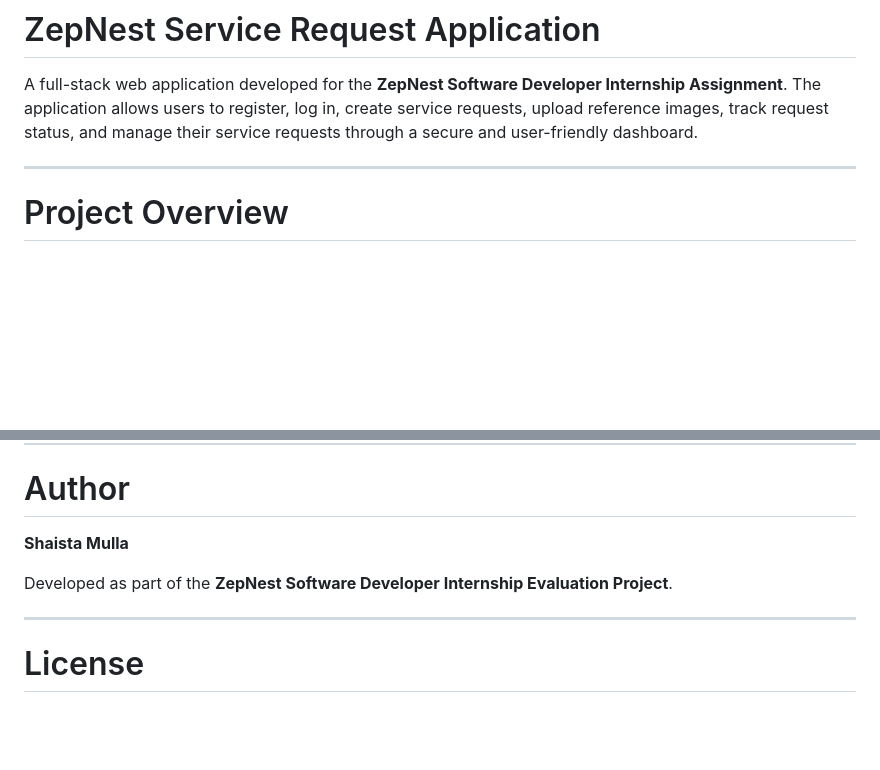
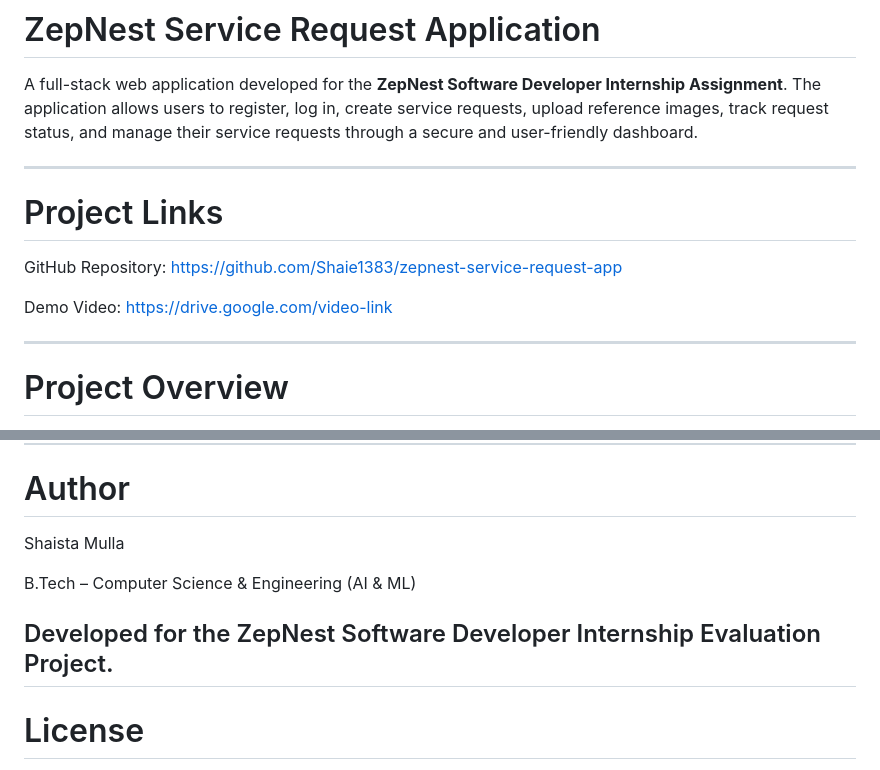
Before and after one commit to Shaie1383/zepnest-service-request-app, a Markdown page: README.md, 2 parts joined by grey strips. Drawn GitHub-style; blank space fills up the shorter version.

```diff
--- a/README.md
+++ b/README.md
@@ -3,7 +3,15 @@
 A full-stack web application developed for the **ZepNest Software Developer Internship Assignment**. The application allows users to register, log in, create service requests, upload reference images, track request status, and manage their service requests through a secure and user-friendly dashboard.
 
 ---
+# Project Links
 
+GitHub Repository:
+https://github.com/Shaie1383/zepnest-service-request-app
+
+Demo Video:
+[https://drive.google.com/video-link](https://drive.google.com/file/d/1SlelP1KtAoXPt-7jzbnLVIVSs860HT9-/view)
+
+---
 # Project Overview
 
 The ZepNest Service Request Application simulates a home-service request management platform where users can raise service requests for different household services such as:
@@ -393,10 +401,11 @@ The application was tested for:
 
 # Author
 
-**Shaista Mulla**
+Shaista Mulla
 
-Developed as part of the **ZepNest Software Developer Internship Evaluation Project**.
+B.Tech – Computer Science & Engineering (AI & ML)
 
+Developed for the ZepNest Software Developer Internship Evaluation Project.
 ---
 
 # License
```
